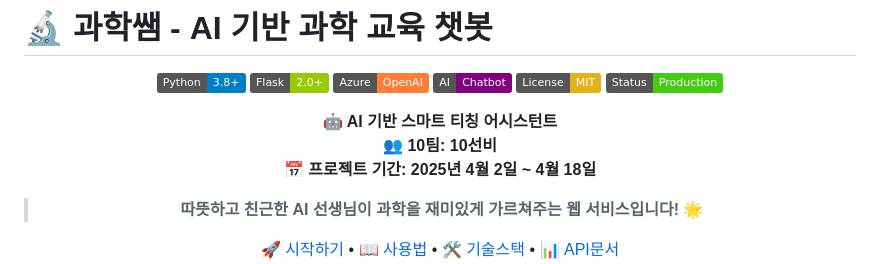
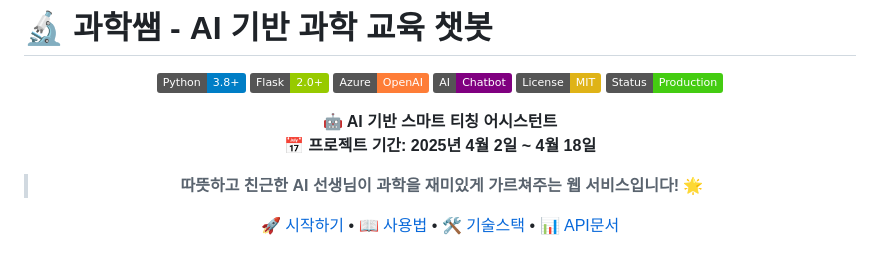
Before and after one commit to sxungm12n/project, a Markdown page: lectur/README.md, the part around the change. Drawn GitHub-style; badges without logos.

```diff
--- a/lectur/README.md
+++ b/lectur/README.md
@@ -10,7 +10,6 @@
 ![Status](https://img.shields.io/badge/Status-Production-brightgreen.svg)
 
 **🤖 AI 기반 스마트 티칭 어시스턴트**
-**👥 10팀: 10선비**
 **📅 프로젝트 기간: 2025년 4월 2일 ~ 4월 18일**
 
 > **따뜻하고 친근한 AI 선생님이 과학을 재미있게 가르쳐주는 웹 서비스입니다!** 🌟
```
